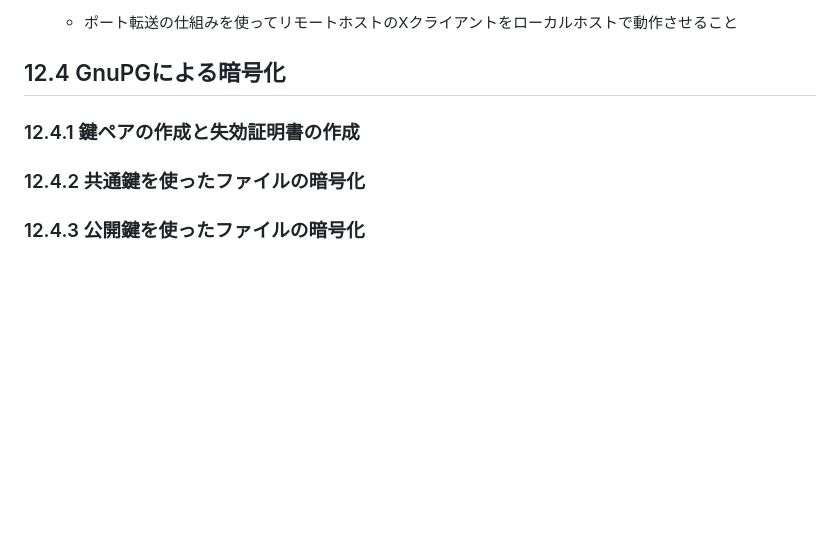
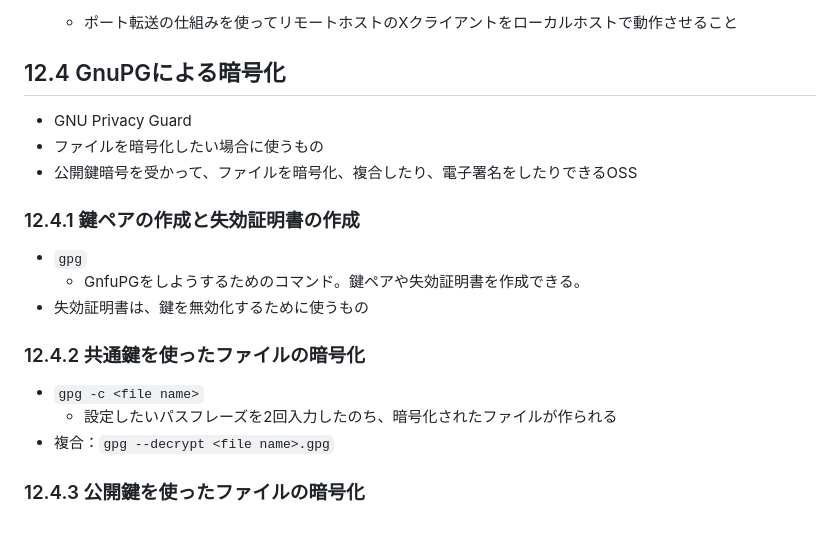
Before and after one commit to naruwo-github/reading-in-a-circle, a Markdown page: linux/lpic1/ch12.md, the part around the change. Rendered like a GitHub page; blank space fills up the shorter version.

Commit message:
update md

```diff
--- a/linux/lpic1/ch12.md
+++ b/linux/lpic1/ch12.md
@@ -168,9 +168,18 @@ ALL: 192.168.2.
     - ポート転送の仕組みを使ってリモートホストのXクライアントをローカルホストで動作させること
 
 ## 12.4 GnuPGによる暗号化
+- GNU Privacy Guard
+- ファイルを暗号化したい場合に使うもの
+- 公開鍵暗号を受かって、ファイルを暗号化、複合したり、電子署名をしたりできるOSS
 
 ### 12.4.1 鍵ペアの作成と失効証明書の作成
+- `gpg`
+    - GnfuPGをしようするためのコマンド。鍵ペアや失効証明書を作成できる。
+- 失効証明書は、鍵を無効化するために使うもの
 
 ### 12.4.2 共通鍵を使ったファイルの暗号化
+- `gpg -c <file name>`
+    - 設定したいパスフレーズを2回入力したのち、暗号化されたファイルが作られる
+- 複合：`gpg --decrypt <file name>.gpg`
 
 ### 12.4.3 公開鍵を使ったファイルの暗号化
```
